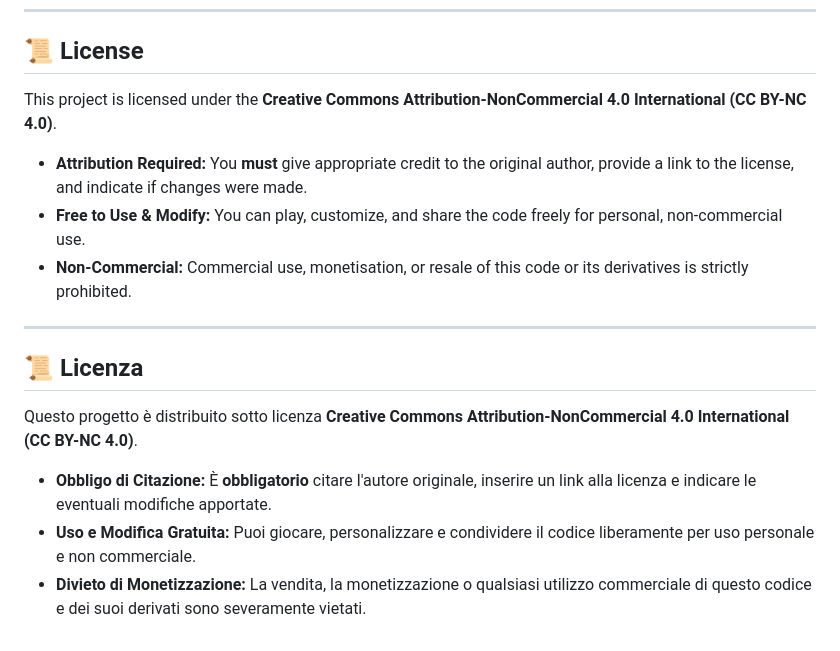
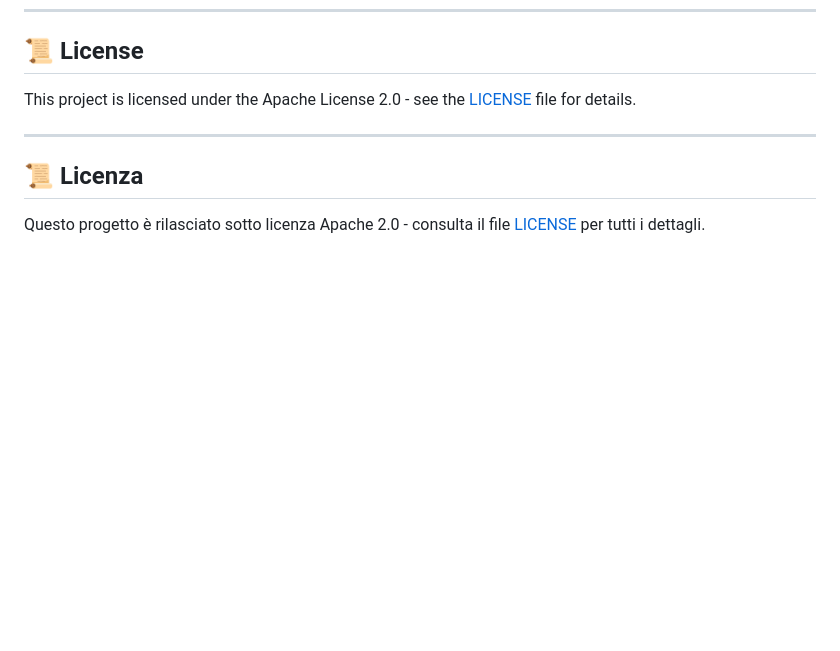
Before and after one commit to RaulKen94/Tiles-Journey, a Markdown page: README.md, the part around the change. Drawn GitHub-style; blank space fills up the shorter version.

Commit message:
Change project license to Apache License 2.0
Updated license information from Creative Commons BY-NC 4.0 to Apache License 2.0 in both English and Italian sections.

```diff
--- a/README.md
+++ b/README.md
@@ -43,18 +43,10 @@ Simply open `index.html` in any modern web browser or host it via GitHub Pages.
 
 ## 📜 License
 
-This project is licensed under the **Creative Commons Attribution-NonCommercial 4.0 International (CC BY-NC 4.0)**.
-
-* **Attribution Required:** You **must** give appropriate credit to the original author, provide a link to the license, and indicate if changes were made.
-* **Free to Use & Modify:** You can play, customize, and share the code freely for personal, non-commercial use.
-* **Non-Commercial:** Commercial use, monetisation, or resale of this code or its derivatives is strictly prohibited.
+This project is licensed under the Apache License 2.0 - see the [LICENSE](LICENSE) file for details.
 
 ---
 
 ## 📜 Licenza
 
-Questo progetto è distribuito sotto licenza **Creative Commons Attribution-NonCommercial 4.0 International (CC BY-NC 4.0)**.
-
-* **Obbligo di Citazione:** È **obbligatorio** citare l'autore originale, inserire un link alla licenza e indicare le eventuali modifiche apportate.
-* **Uso e Modifica Gratuita:** Puoi giocare, personalizzare e condividere il codice liberamente per uso personale e non commerciale.
-* **Divieto di Monetizzazione:** La vendita, la monetizzazione o qualsiasi utilizzo commerciale di questo codice e dei suoi derivati sono severamente vietati.
+Questo progetto è rilasciato sotto licenza Apache 2.0 - consulta il file [LICENSE](LICENSE) per tutti i dettagli.
```
